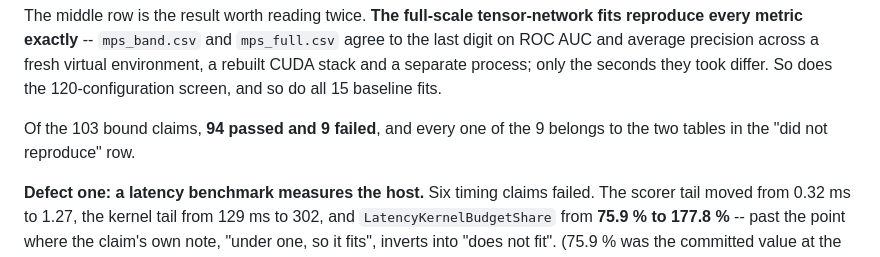
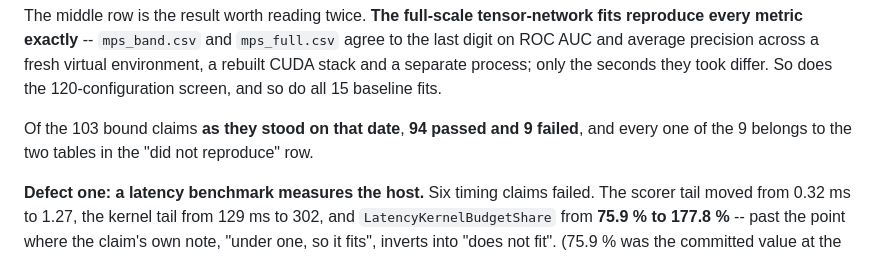
Before and after one commit to thedaemon-wizard/Global_Quantum_AI_Challenge_HSBC, a Markdown page: docs/CLEANROOM.md, the part around the change. Rendered like a GitHub page.

```diff
--- a/docs/CLEANROOM.md
+++ b/docs/CLEANROOM.md
@@ -228,7 +228,7 @@ and average precision across a fresh virtual environment, a rebuilt CUDA stack a
 process; only the seconds they took differ. So does the 120-configuration screen, and so do all
 15 baseline fits.
 
-Of the 103 bound claims, **94 passed and 9 failed**, and every one of the 9 belongs to the two
+Of the 103 bound claims **as they stood on that date**, **94 passed and 9 failed**, and every one of the 9 belongs to the two
 tables in the "did not reproduce" row.
 
 **Defect one: a latency benchmark measures the host.** Six timing claims failed. The scorer
```
Also changed, not shown: docs/OPEN_FINDINGS.md (+19 -7 lines).
